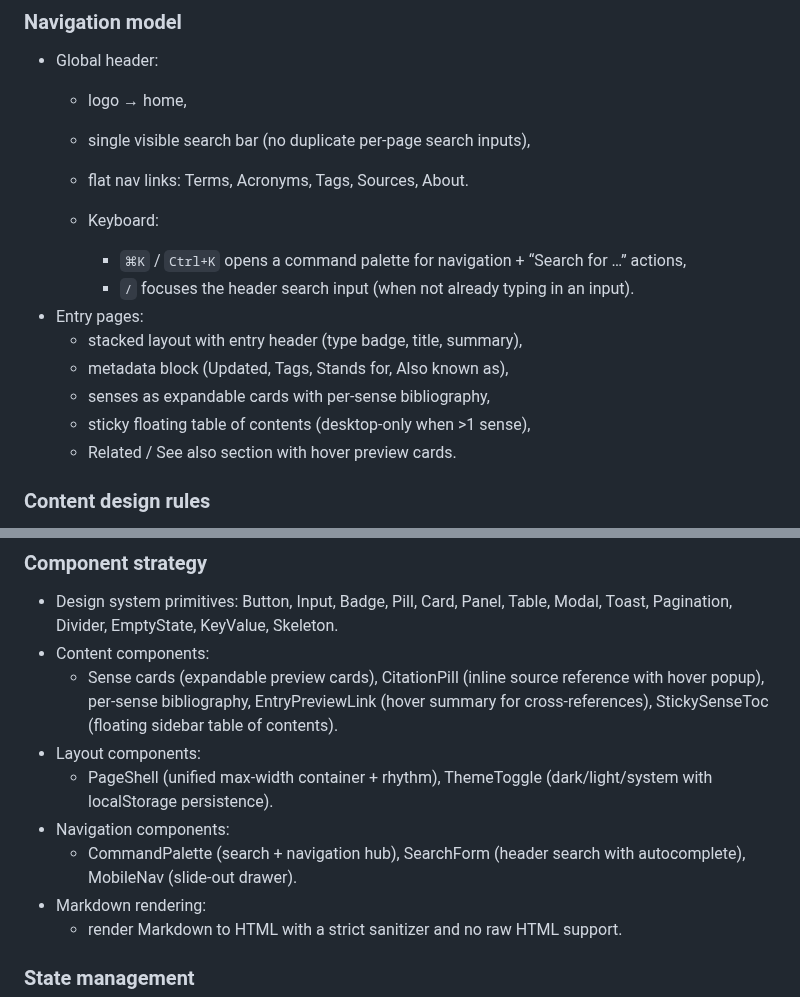
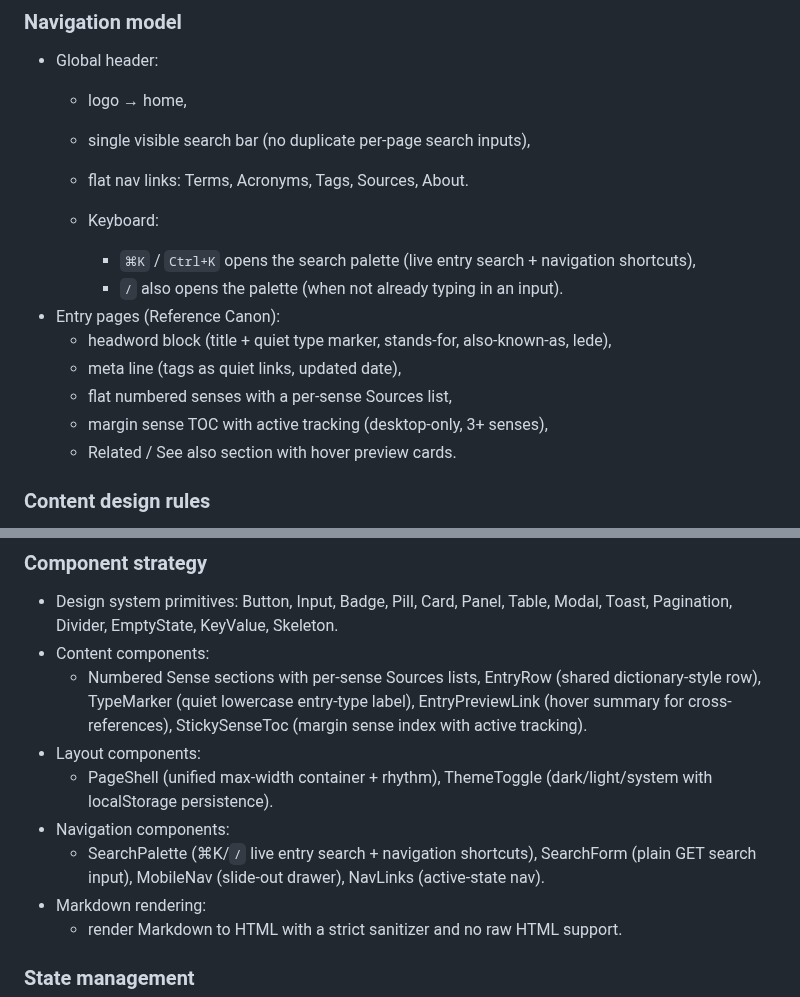
Before and after one commit to amanthanvi/synac, a Markdown page: SPEC.md, 2 parts joined by grey strips. Drawn GitHub-style.

Commit message:
docs(spec): align navigation and component sections with shipped design
The navigation model and component strategy sections still mandated the
removed CommandPalette, expandable sense cards, CitationPill, and
per-sense bibliography; they now describe the SearchPalette, headword
block, flat numbered senses with per-sense Sources, and margin TOC.

Co-Authored-By: Claude Fable 5 <noreply@anthropic.com>
Claude-Session: https://claude.ai/code/session_012oakk2Mh6P1dWb6aaec3Nz

```diff
--- a/SPEC.md
+++ b/SPEC.md
@@ -787,13 +787,13 @@ To reduce risk of bad ingest corrupting production, SynAc uses a **staging-first
     -   flat nav links: Terms, Acronyms, Tags, Sources, About.
 
     -   Keyboard:
-        -   `⌘K` / `Ctrl+K` opens a command palette for navigation + “Search for …” actions,
-        -   `/` focuses the header search input (when not already typing in an input).
--   Entry pages:
-    -   stacked layout with entry header (type badge, title, summary),
-    -   metadata block (Updated, Tags, Stands for, Also known as),
-    -   senses as expandable cards with per-sense bibliography,
-    -   sticky floating table of contents (desktop-only when >1 sense),
+        -   `⌘K` / `Ctrl+K` opens the search palette (live entry search + navigation shortcuts),
+        -   `/` also opens the palette (when not already typing in an input).
+-   Entry pages (Reference Canon):
+    -   headword block (title + quiet type marker, stands-for, also-known-as, lede),
+    -   meta line (tags as quiet links, updated date),
+    -   flat numbered senses with a per-sense Sources list,
+    -   margin sense TOC with active tracking (desktop-only, 3+ senses),
     -   Related / See also section with hover preview cards.
 
 ### Content design rules
@@ -1321,11 +1321,11 @@ Warm-tinted neutrals tuned separately per theme (dark is not inverted light), ha
 
 -   Design system primitives: Button, Input, Badge, Pill, Card, Panel, Table, Modal, Toast, Pagination, Divider, EmptyState, KeyValue, Skeleton.
 -   Content components:
-    -   Sense cards (expandable preview cards), CitationPill (inline source reference with hover popup), per-sense bibliography, EntryPreviewLink (hover summary for cross-references), StickySenseToc (floating sidebar table of contents).
+    -   Numbered Sense sections with per-sense Sources lists, EntryRow (shared dictionary-style row), TypeMarker (quiet lowercase entry-type label), EntryPreviewLink (hover summary for cross-references), StickySenseToc (margin sense index with active tracking).
 -   Layout components:
     -   PageShell (unified max-width container + rhythm), ThemeToggle (dark/light/system with localStorage persistence).
 -   Navigation components:
-    -   CommandPalette (search + navigation hub), SearchForm (header search with autocomplete), MobileNav (slide-out drawer).
+    -   SearchPalette (⌘K/`/` live entry search + navigation shortcuts), SearchForm (plain GET search input), MobileNav (slide-out drawer), NavLinks (active-state nav).
 -   Markdown rendering:
     -   render Markdown to HTML with a strict sanitizer and no raw HTML support.
 
```
